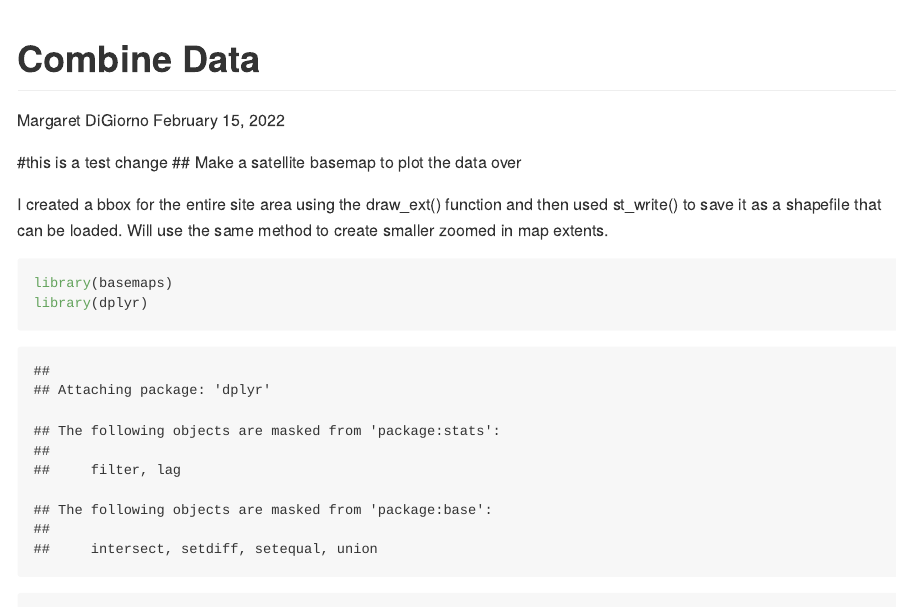
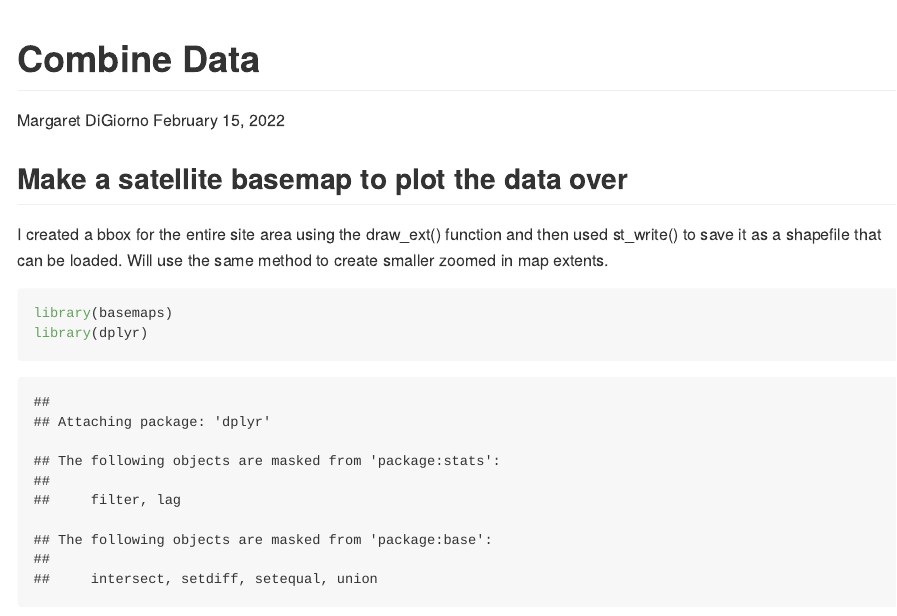
Before and after one commit to margaretdigiorno/rcode_cr, an R Markdown document (202202_CombineData.Rmd): the page in a window 1100 px wide, from its top. Rendered offline with R 4.5, knitr and Pandoc, with nearby package versions; some code elsewhere in the file could not run offline; long lines of code are wrapped.

Commit message:
remove the test change

````diff
--- a/202202_CombineData.Rmd
+++ b/202202_CombineData.Rmd
@@ -10,7 +10,6 @@ knitr::opts_chunk$set(echo = TRUE)
 knitr::opts_knit$set(root.dir = 'C:/Users/margaret')
 ```
 
-#this is a test change
 ## Make a satellite basemap to plot the data over
 
 I created a bbox for the entire site area using the draw_ext() function and then used st_write() to save it as a shapefile that can be loaded. Will use the same method to create smaller zoomed in map extents.
````
